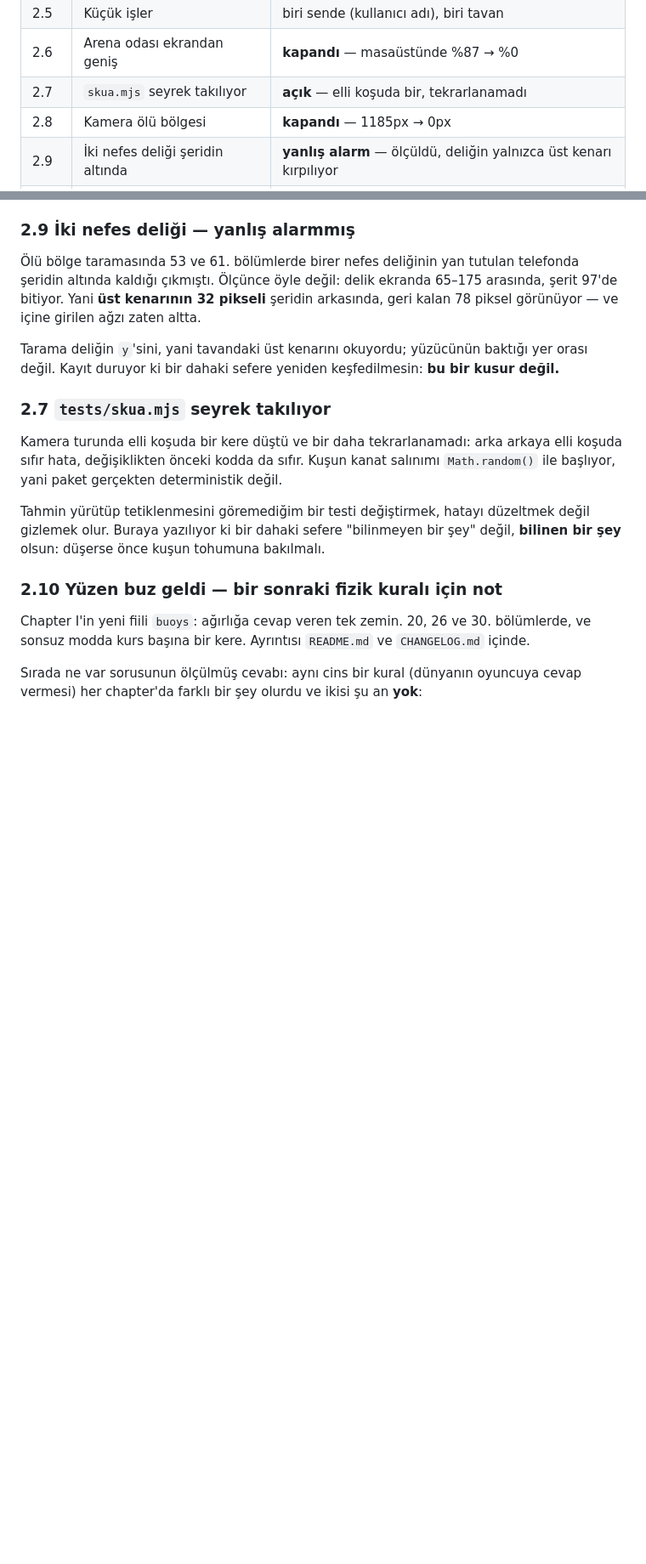
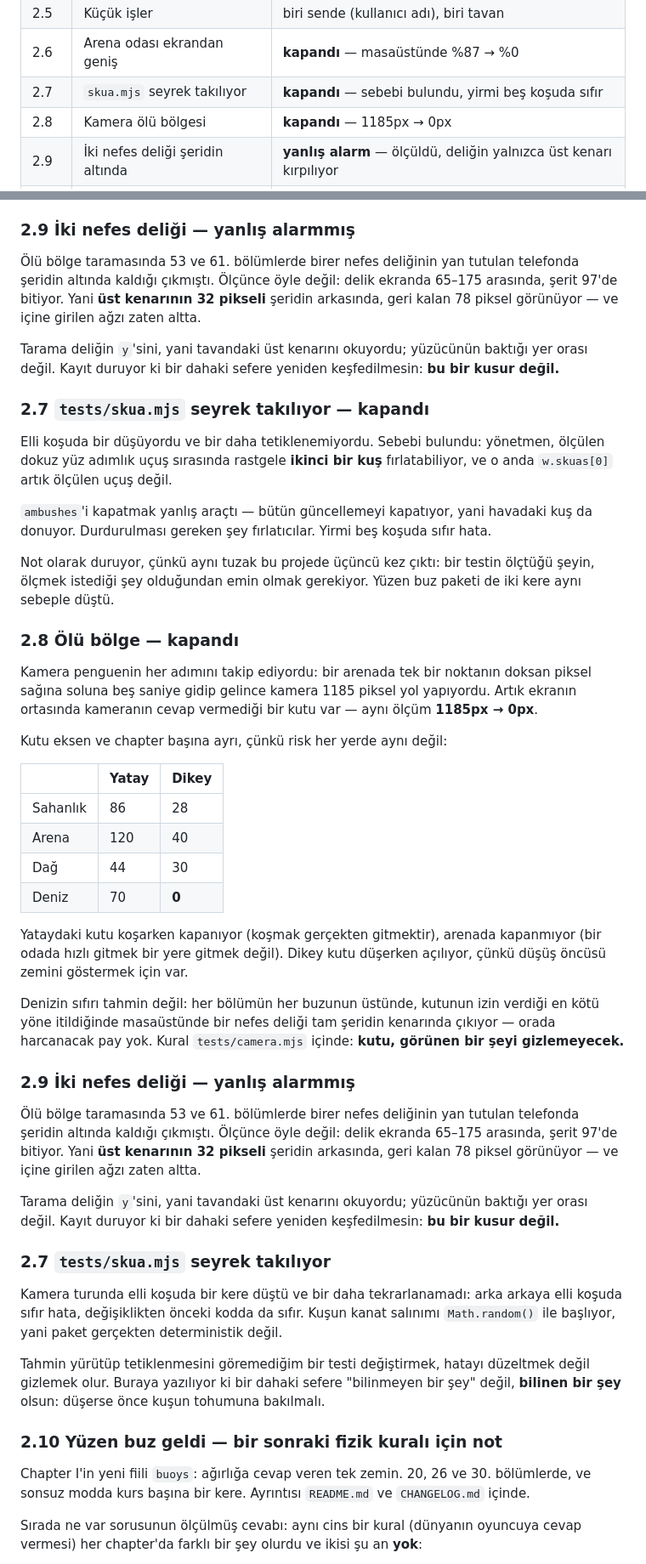
Before and after one commit to meloshemo/Noethon, a Markdown page: penguen/docs/YAPILACAKLAR.md, 2 parts joined by grey strips. Shown at 85% size. Drawn GitHub-style; blank space fills up the shorter version.

Commit message:
skua paketinin durumu listede güncellendi
Co-Authored-By: Claude Opus 5 <noreply@anthropic.com>
Claude-Session: https://claude.ai/code/session_0198Vv8sFZC3sGRnsFSm8Tn1

```diff
--- a/penguen/docs/YAPILACAKLAR.md
+++ b/penguen/docs/YAPILACAKLAR.md
@@ -76,7 +76,7 @@ sonra listenin durumu:
 | 2.4 | Arenanın dağarcığı / metriği | dağarcık **kapandı** (%5 → %1), metrik bir taban |
 | 2.5 | Küçük işler | biri sende (kullanıcı adı), biri tavan |
 | 2.6 | Arena odası ekrandan geniş | **kapandı** — masaüstünde %87 → %0 |
-| 2.7 | `skua.mjs` seyrek takılıyor | **açık** — elli koşuda bir, tekrarlanamadı |
+| 2.7 | `skua.mjs` seyrek takılıyor | **kapandı** — sebebi bulundu, yirmi beş koşuda sıfır |
 | 2.8 | Kamera ölü bölgesi | **kapandı** — 1185px → 0px |
 | 2.9 | İki nefes deliği şeridin altında | **yanlış alarm** — ölçüldü, deliğin yalnızca üst kenarı kırpılıyor |
 | 2.10 | Yüzen buz ve çöken taş | **geldi** — ikisi de, kalan biri için not |
@@ -259,6 +259,56 @@ Tarama deliğin `y`'sini, yani tavandaki üst kenarını okuyordu; yüzücünün
 baktığı yer orası değil. Kayıt duruyor ki bir dahaki sefere yeniden
 keşfedilmesin: **bu bir kusur değil.**
 
+### 2.7 `tests/skua.mjs` seyrek takılıyor — **kapandı**
+
+Elli koşuda bir düşüyordu ve bir daha tetiklenemiyordu. Sebebi bulundu:
+yönetmen, ölçülen dokuz yüz adımlık uçuş sırasında rastgele **ikinci bir kuş**
+fırlatabiliyor, ve o anda `w.skuas[0]` artık ölçülen uçuş değil.
+
+`ambushes`'i kapatmak yanlış araçtı — bütün güncellemeyi kapatıyor, yani
+havadaki kuş da donuyor. Durdurulması gereken şey fırlatıcılar. Yirmi beş
+koşuda sıfır hata.
+
+Not olarak duruyor, çünkü aynı tuzak bu projede üçüncü kez çıktı: bir testin
+ölçtüğü şeyin, ölçmek istediği şey olduğundan emin olmak gerekiyor. Yüzen buz
+paketi de iki kere aynı sebeple düştü.
+
+### 2.8 Ölü bölge — **kapandı**
+
+Kamera penguenin her adımını takip ediyordu: bir arenada tek bir noktanın
+doksan piksel sağına soluna beş saniye gidip gelince kamera 1185 piksel yol
+yapıyordu. Artık ekranın ortasında kameranın cevap vermediği bir kutu var —
+aynı ölçüm **1185px → 0px**.
+
+Kutu eksen ve chapter başına ayrı, çünkü risk her yerde aynı değil:
+
+| | Yatay | Dikey |
+|---|---|---|
+| Sahanlık | 86 | 28 |
+| Arena | 120 | 40 |
+| Dağ | 44 | 30 |
+| Deniz | 70 | **0** |
+
+Yataydaki kutu koşarken kapanıyor (koşmak gerçekten gitmektir), arenada
+kapanmıyor (bir odada hızlı gitmek bir yere gitmek değil). Dikey kutu düşerken
+açılıyor, çünkü düşüş öncüsü zemini göstermek için var.
+
+Denizin sıfırı tahmin değil: her bölümün her buzunun üstünde, kutunun izin
+verdiği en kötü yöne itildiğinde masaüstünde bir nefes deliği tam şeridin
+kenarında çıkıyor — orada harcanacak pay yok. Kural `tests/camera.mjs` içinde:
+**kutu, görünen bir şeyi gizlemeyecek.**
+
+### 2.9 İki nefes deliği — **yanlış alarmmış**
+
+Ölü bölge taramasında 53 ve 61. bölümlerde birer nefes deliğinin yan tutulan
+telefonda şeridin altında kaldığı çıkmıştı. Ölçünce öyle değil: delik ekranda
+65–175 arasında, şerit 97'de bitiyor. Yani **üst kenarının 32 pikseli** şeridin
+arkasında, geri kalan 78 piksel görünüyor — ve içine girilen ağzı zaten altta.
+
+Tarama deliğin `y`'sini, yani tavandaki üst kenarını okuyordu; yüzücünün
+baktığı yer orası değil. Kayıt duruyor ki bir dahaki sefere yeniden
+keşfedilmesin: **bu bir kusur değil.**
+
 ### 2.7 `tests/skua.mjs` seyrek takılıyor
 
 Kamera turunda elli koşuda bir kere düştü ve bir daha tekrarlanamadı: arka
```
